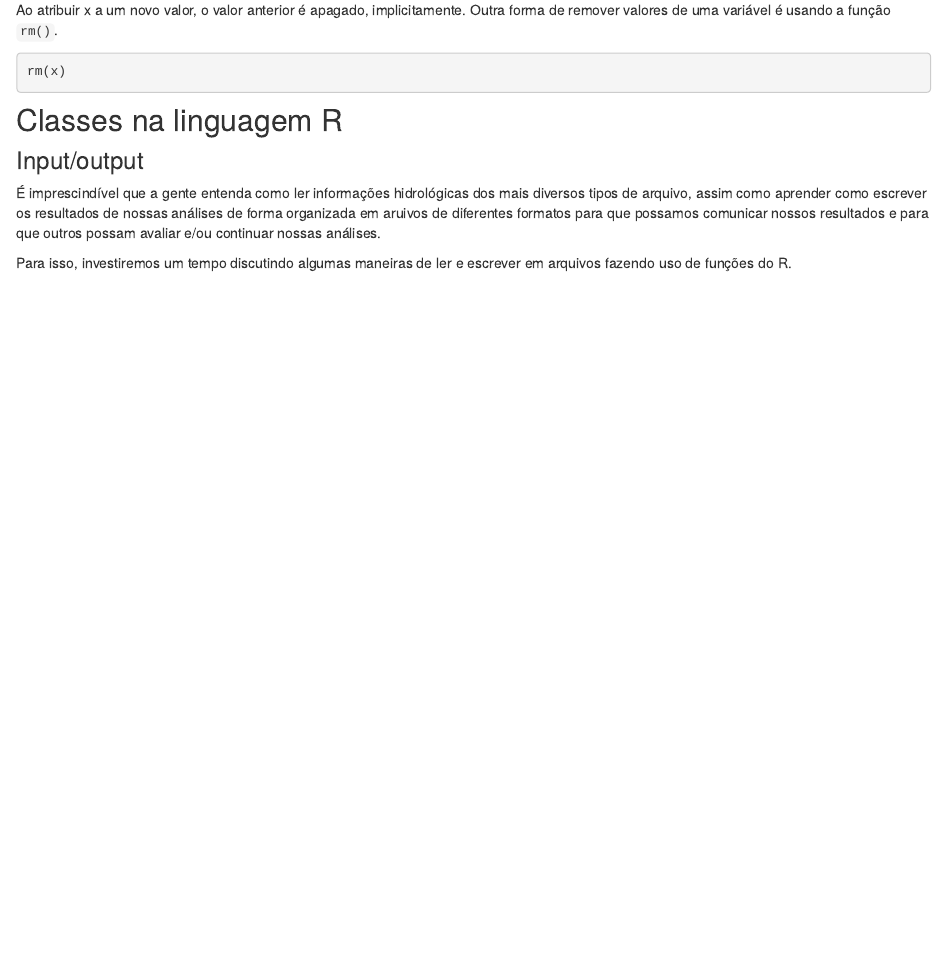
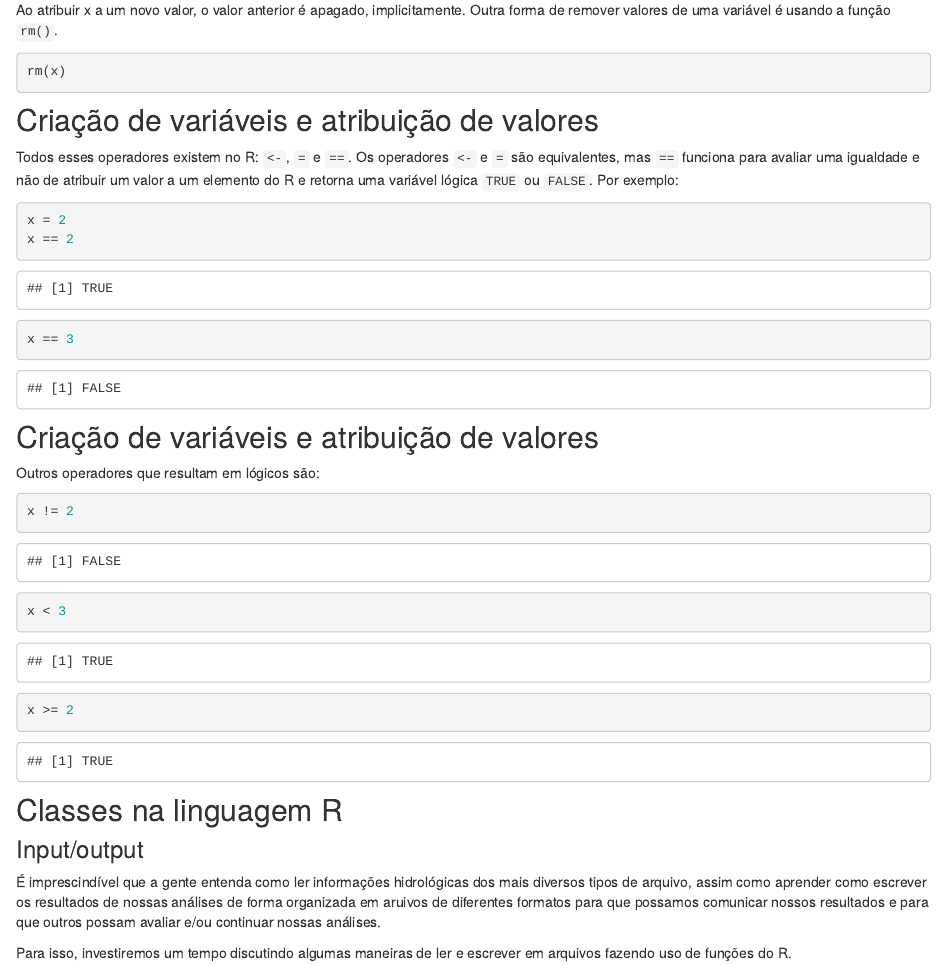
Before and after one commit to DirceuReis/Mini_Curso_UnB_SemUniv_AnaliseHidro_R, an R Markdown document (conc_basic_R.Rmd): the page in a window 1100 px wide, from 3460 px down. Rendered offline with R 4.5, knitr and Pandoc, with nearby package versions; drawn as R Markdown's standard HTML page in place of the format the file asks for; some code elsewhere in the file could not run offline.

Commit message:
Update conc_basic_R.Rmd

````diff
--- a/conc_basic_R.Rmd
+++ b/conc_basic_R.Rmd
@@ -141,8 +141,38 @@ Ao atribuir x a um novo valor, o valor anterior é apagado, implicitamente. Outr
 rm(x)
 ```
 
+## Criação de variáveis e atribuição de valores
+
+Todos esses operadores existem no R: `<-`, `=` e `==`.
+Os operadores `<-` e `=` são equivalentes, mas `==` funciona para avaliar uma igualdade e não de atribuir um valor a um elemento do R e retorna uma variável lógica `TRUE` ou `FALSE`. Por exemplo:
+
+```{r, echo = TRUE}
+x = 2
+x == 2
+```
+
+```{r, echo = TRUE}
+x == 3
+```
+
+## Criação de variáveis e atribuição de valores
+
+Outros operadores que resultam em lógicos são:
+
+```{r, echo = TRUE}
+x != 2
+```
+
+```{r, echo = TRUE}
+x < 3
+```
+
+```{r, echo = TRUE}
+x >= 2
+```
 
 ## Classes na linguagem R
+
 
 ### Input/output
 
````
